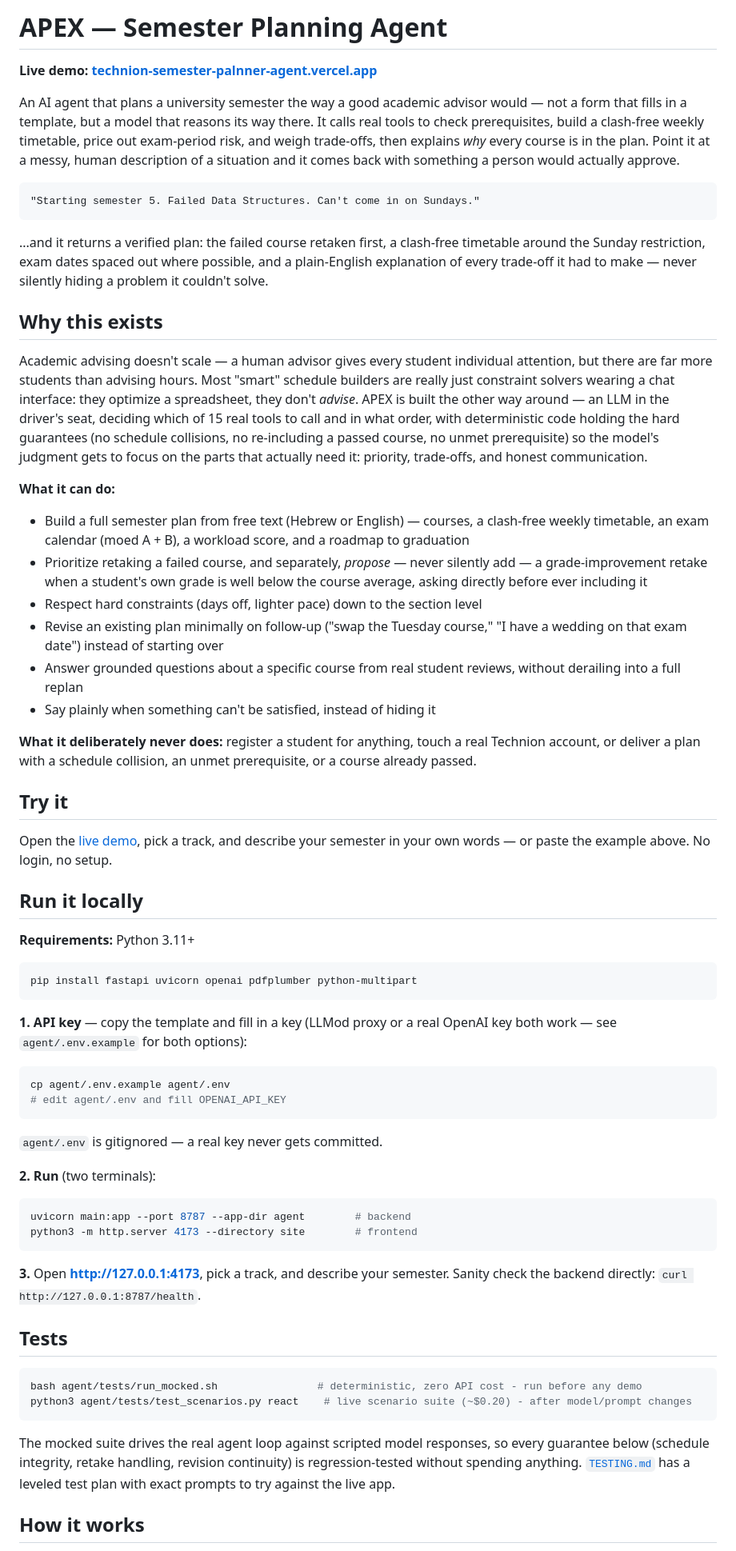
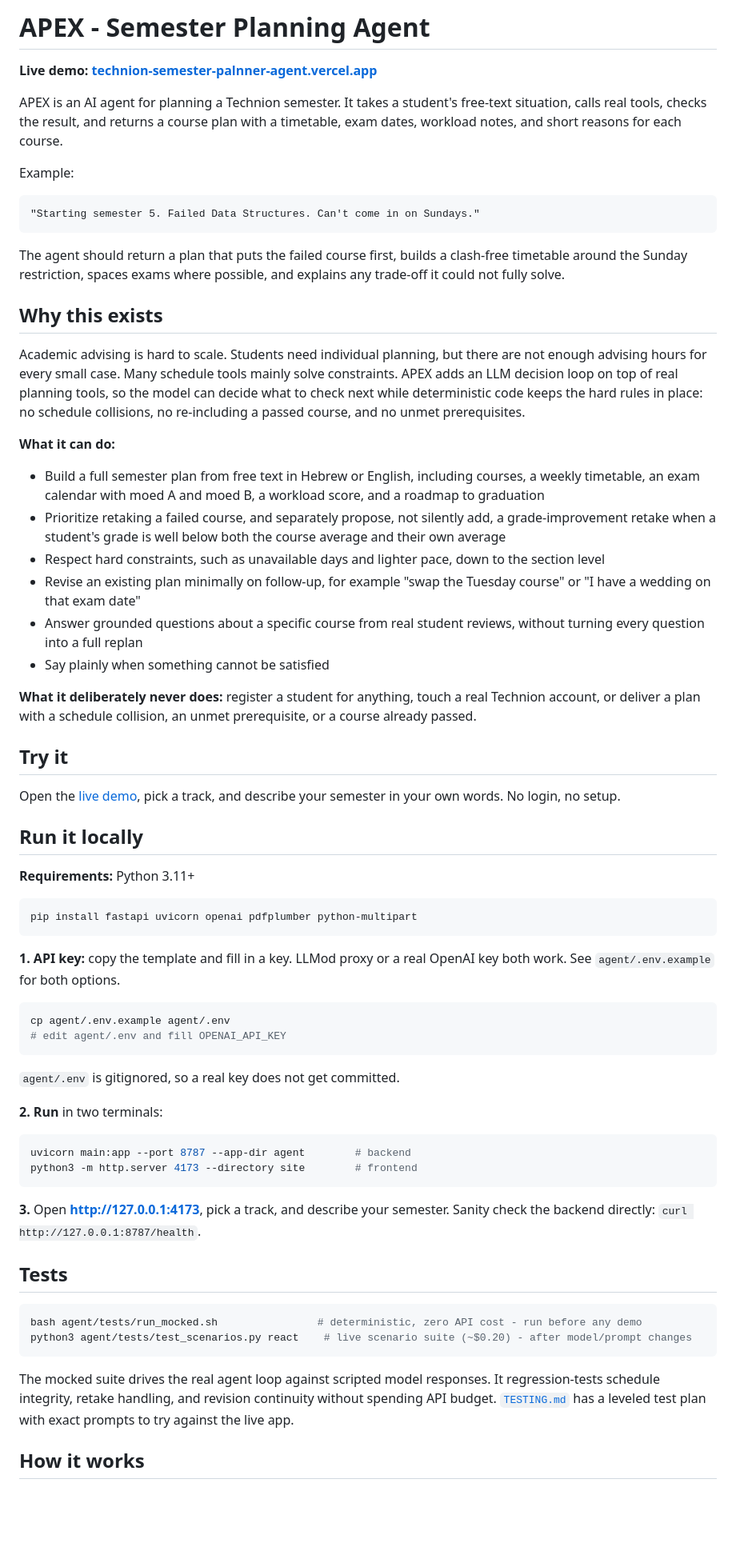
Before and after one commit to DimaBsharaa/Technion_semester_palnner_Agent, a Markdown page: README.md, the part around one of its changes. Shown at 80% size. GitHub-like rendering; blank space fills up the shorter version.

````diff
--- a/README.md
+++ b/README.md
@@ -1,58 +1,54 @@
-# APEX — Semester Planning Agent
+# APEX - Semester Planning Agent
 
 **Live demo: [technion-semester-palnner-agent.vercel.app](https://technion-semester-palnner-agent.vercel.app)**
 
-An AI agent that plans a university semester the way a good academic advisor
-would — not a form that fills in a template, but a model that reasons its way
-there. It calls real tools to check prerequisites, build a clash-free weekly
-timetable, price out exam-period risk, and weigh trade-offs, then explains
-*why* every course is in the plan. Point it at a messy, human description of
-a situation and it comes back with something a person would actually approve.
+APEX is an AI agent for planning a Technion semester. It takes a student's
+free-text situation, calls real tools, checks the result, and returns a course
+plan with a timetable, exam dates, workload notes, and short reasons for each
+course.
 
-```
+Example:
+
+```text
 "Starting semester 5. Failed Data Structures. Can't come in on Sundays."
 ```
 
-...and it returns a verified plan: the failed course retaken first, a
-clash-free timetable around the Sunday restriction, exam dates spaced out
-where possible, and a plain-English explanation of every trade-off it had to
-make — never silently hiding a problem it couldn't solve.
+The agent should return a plan that puts the failed course first, builds a
+clash-free timetable around the Sunday restriction, spaces exams where possible,
+and explains any trade-off it could not fully solve.
 
 ## Why this exists
 
-Academic advising doesn't scale — a human advisor gives every student
-individual attention, but there are far more students than advising hours.
-Most "smart" schedule builders are really just constraint solvers wearing a
-chat interface: they optimize a spreadsheet, they don't *advise*. APEX is
-built the other way around — an LLM in the driver's seat, deciding which of
-15 real tools to call and in what order, with deterministic code holding the
-hard guarantees (no schedule collisions, no re-including a passed course, no
-unmet prerequisite) so the model's judgment gets to focus on the parts that
-actually need it: priority, trade-offs, and honest communication.
+Academic advising is hard to scale. Students need individual planning, but
+there are not enough advising hours for every small case. Many schedule tools
+mainly solve constraints. APEX adds an LLM decision loop on top of real planning
+tools, so the model can decide what to check next while deterministic code keeps
+the hard rules in place: no schedule collisions, no re-including a passed
+course, and no unmet prerequisites.
 
 **What it can do:**
-- Build a full semester plan from free text (Hebrew or English) — courses,
-  a clash-free weekly timetable, an exam calendar (moed A + B), a workload
-  score, and a roadmap to graduation
-- Prioritize retaking a failed course, and separately, *propose* — never
-  silently add — a grade-improvement retake when a student's own grade is
-  well below the course average, asking directly before ever including it
-- Respect hard constraints (days off, lighter pace) down to the section level
-- Revise an existing plan minimally on follow-up ("swap the Tuesday course,"
-  "I have a wedding on that exam date") instead of starting over
-- Answer grounded questions about a specific course from real student
-  reviews, without derailing into a full replan
-- Say plainly when something can't be satisfied, instead of hiding it
+- Build a full semester plan from free text in Hebrew or English, including
+  courses, a weekly timetable, an exam calendar with moed A and moed B, a
+  workload score, and a roadmap to graduation
+- Prioritize retaking a failed course, and separately propose, not silently add,
+  a grade-improvement retake when a student's grade is well below both the
+  course average and their own average
+- Respect hard constraints, such as unavailable days and lighter pace, down to
+  the section level
+- Revise an existing plan minimally on follow-up, for example "swap the Tuesday
+  course" or "I have a wedding on that exam date"
+- Answer grounded questions about a specific course from real student reviews,
+  without turning every question into a full replan
+- Say plainly when something cannot be satisfied
 
-**What it deliberately never does:** register a student for anything, touch
-a real Technion account, or deliver a plan with a schedule collision, an
-unmet prerequisite, or a course already passed.
+**What it deliberately never does:** register a student for anything, touch a
+real Technion account, or deliver a plan with a schedule collision, an unmet
+prerequisite, or a course already passed.
 
 ## Try it
 
-Open the [live demo](https://technion-semester-palnner-agent.vercel.app),
-pick a track, and describe your semester in your own words — or paste the
-example above. No login, no setup.
+Open the [live demo](https://technion-semester-palnner-agent.vercel.app), pick a
+track, and describe your semester in your own words. No login, no setup.
 
 ## Run it locally
 
@@ -62,25 +58,25 @@ example above. No login, no setup.
 pip install fastapi uvicorn openai pdfplumber python-multipart
 ```
 
-**1. API key** — copy the template and fill in a key (LLMod proxy or a real
-OpenAI key both work — see `agent/.env.example` for both options):
+**1. API key:** copy the template and fill in a key. LLMod proxy or a real
+OpenAI key both work. See `agent/.env.example` for both options.
 
 ```bash
 cp agent/.env.example agent/.env
 # edit agent/.env and fill OPENAI_API_KEY
 ```
 
-`agent/.env` is gitignored — a real key never gets committed.
+`agent/.env` is gitignored, so a real key does not get committed.
 
-**2. Run** (two terminals):
+**2. Run** in two terminals:
 
 ```bash
 uvicorn main:app --port 8787 --app-dir agent        # backend
 python3 -m http.server 4173 --directory site        # frontend
 ```
 
-**3.** Open **http://127.0.0.1:4173**, pick a track, and describe your
-semester. Sanity check the backend directly: `curl http://127.0.0.1:8787/health`.
+**3.** Open **http://127.0.0.1:4173**, pick a track, and describe your semester.
+Sanity check the backend directly: `curl http://127.0.0.1:8787/health`.
 
 ## Tests
 
@@ -89,11 +85,10 @@ bash agent/tests/run_mocked.sh                # deterministic, zero API cost - r
 python3 agent/tests/test_scenarios.py react    # live scenario suite (~$0.20) - after model/prompt changes
 ```
 
-The mocked suite drives the real agent loop against scripted model
-responses, so every guarantee below (schedule integrity, retake handling,
-revision continuity) is regression-tested without spending anything.
-[`TESTING.md`](TESTING.md) has a leveled test plan with exact prompts to try
-against the live app.
+The mocked suite drives the real agent loop against scripted model responses.
+It regression-tests schedule integrity, retake handling, and revision
+continuity without spending API budget. [`TESTING.md`](TESTING.md) has a leveled
+test plan with exact prompts to try against the live app.
 
 ## How it works
 
````
Also changed, not shown: other parts of README.md (+45 -47 lines).
